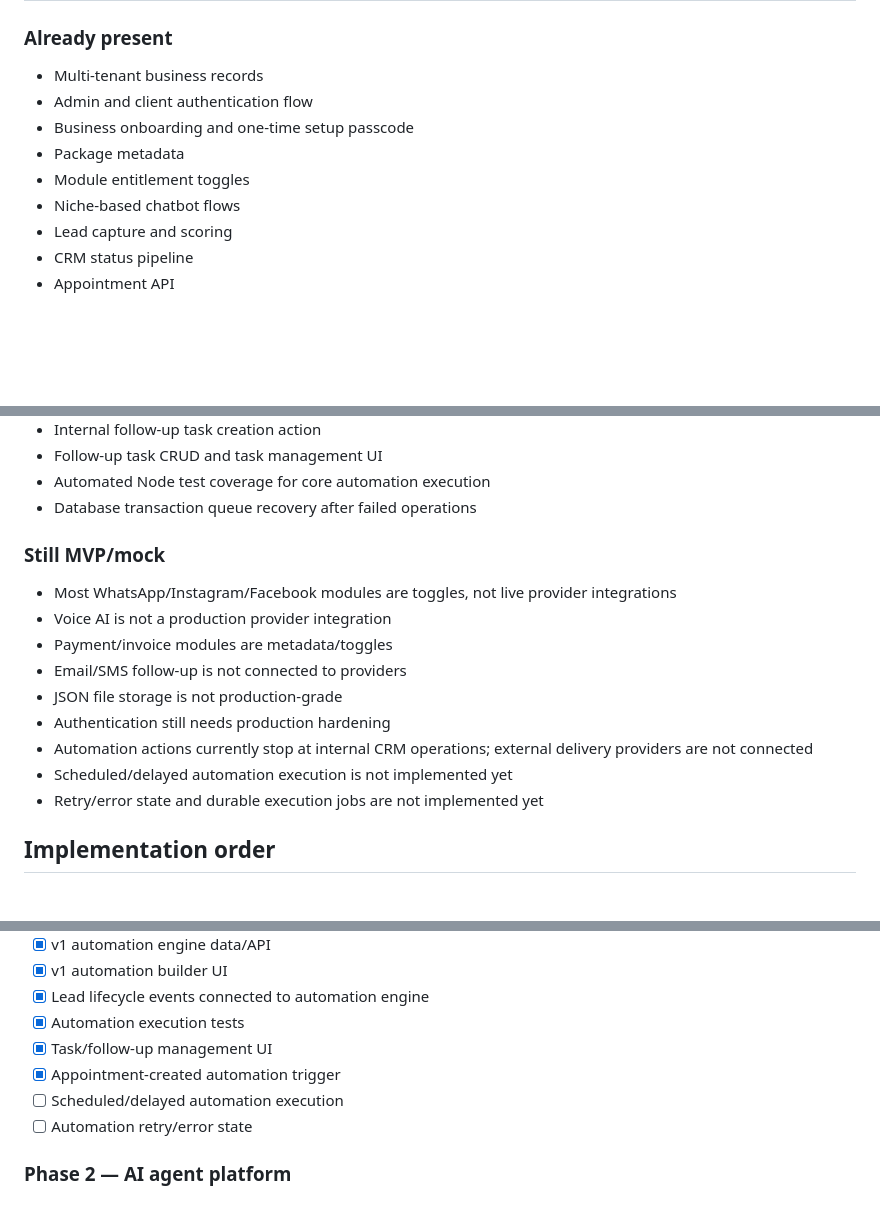
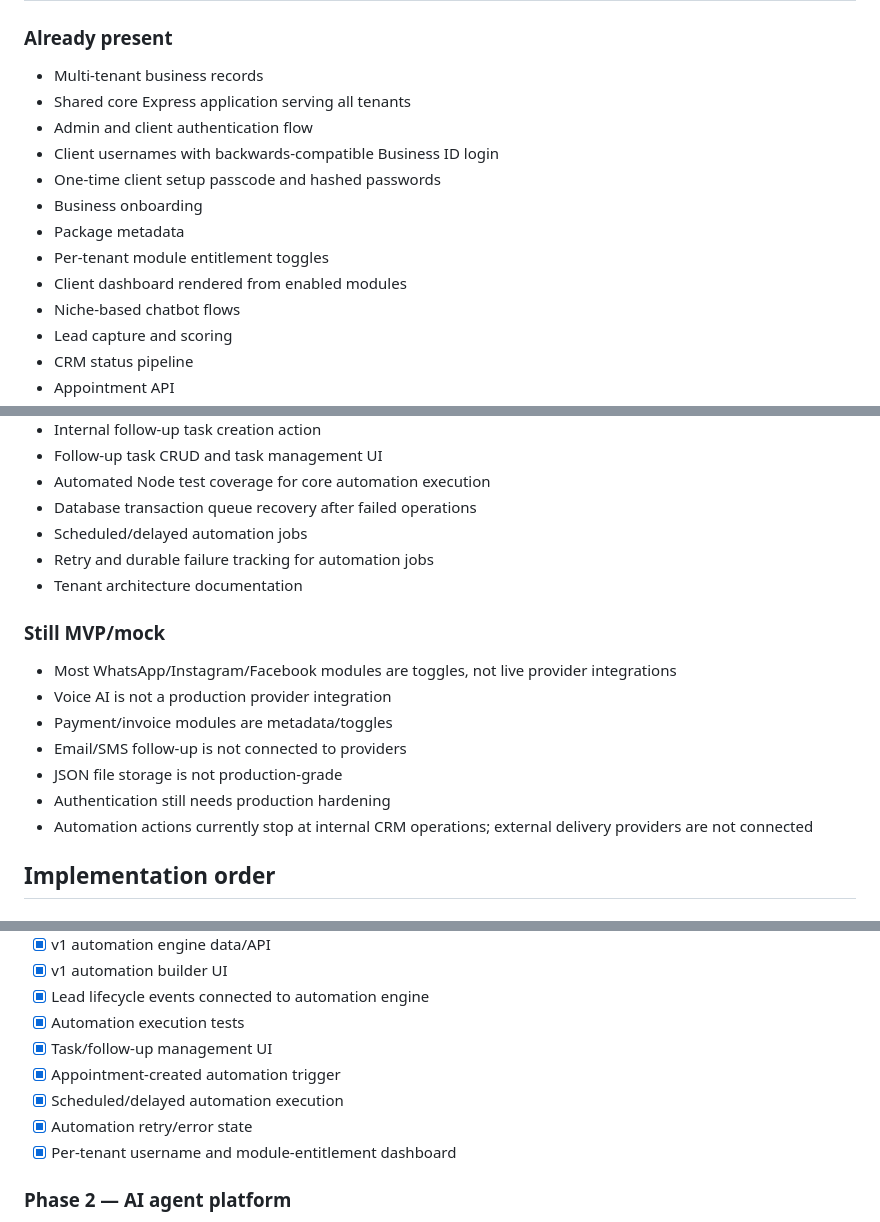
Before and after one commit to jupiterspcud-boop/ai-automation-saas, a Markdown page: AI_AUTOMATION_SAAS_ROADMAP.md, 3 parts joined by grey strips. GitHub-like rendering; blank space fills up the shorter version.

Commit message:
Update roadmap for shared core tenant entitlements and completed reliability layer

```diff
--- a/AI_AUTOMATION_SAAS_ROADMAP.md
+++ b/AI_AUTOMATION_SAAS_ROADMAP.md
@@ -94,10 +95,14 @@ A multi-tenant platform for an agency/SaaS operator to onboard businesses and gi
 ### Already present
 
 - Multi-tenant business records
+- Shared core Express application serving all tenants
 - Admin and client authentication flow
-- Business onboarding and one-time setup passcode
+- Client usernames with backwards-compatible Business ID login
+- One-time client setup passcode and hashed passwords
+- Business onboarding
 - Package metadata
-- Module entitlement toggles
+- Per-tenant module entitlement toggles
+- Client dashboard rendered from enabled modules
 - Niche-based chatbot flows
 - Lead capture and scoring
 - CRM status pipeline
@@ -114,6 +119,9 @@ A multi-tenant platform for an agency/SaaS operator to onboard businesses and gi
 - Follow-up task CRUD and task management UI
 - Automated Node test coverage for core automation execution
 - Database transaction queue recovery after failed operations
+- Scheduled/delayed automation jobs
+- Retry and durable failure tracking for automation jobs
+- Tenant architecture documentation
 
 ### Still MVP/mock
 
@@ -124,8 +132,6 @@ A multi-tenant platform for an agency/SaaS operator to onboard businesses and gi
 - JSON file storage is not production-grade
 - Authentication still needs production hardening
 - Automation actions currently stop at internal CRM operations; external delivery providers are not connected
-- Scheduled/delayed automation execution is not implemented yet
-- Retry/error state and durable execution jobs are not implemented yet
 
 ## Implementation order
 
@@ -141,8 +147,9 @@ A multi-tenant platform for an agency/SaaS operator to onboard businesses and gi
 - [x] Automation execution tests
 - [x] Task/follow-up management UI
 - [x] Appointment-created automation trigger
-- [ ] Scheduled/delayed automation execution
-- [ ] Automation retry/error state
+- [x] Scheduled/delayed automation execution
+- [x] Automation retry/error state
+- [x] Per-tenant username and module-entitlement dashboard
 
 ### Phase 2 — AI agent platform
 
```
Also changed, not shown: other parts of AI_AUTOMATION_SAAS_ROADMAP.md (+7 -2 lines).
